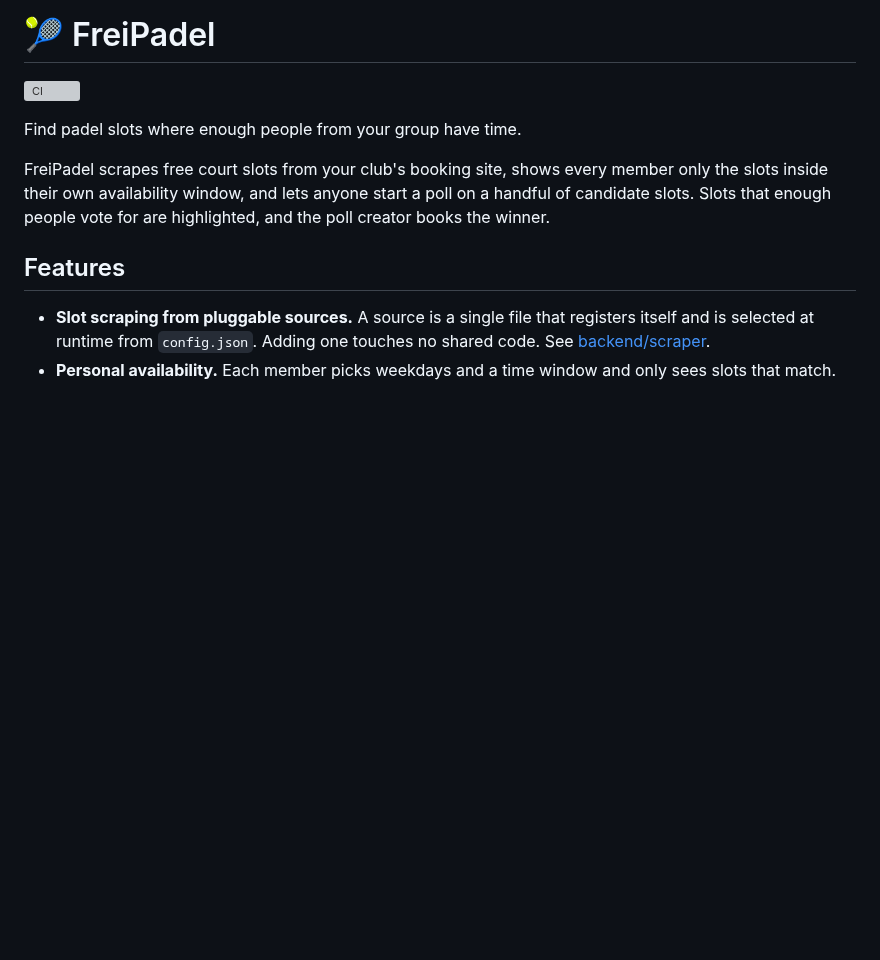
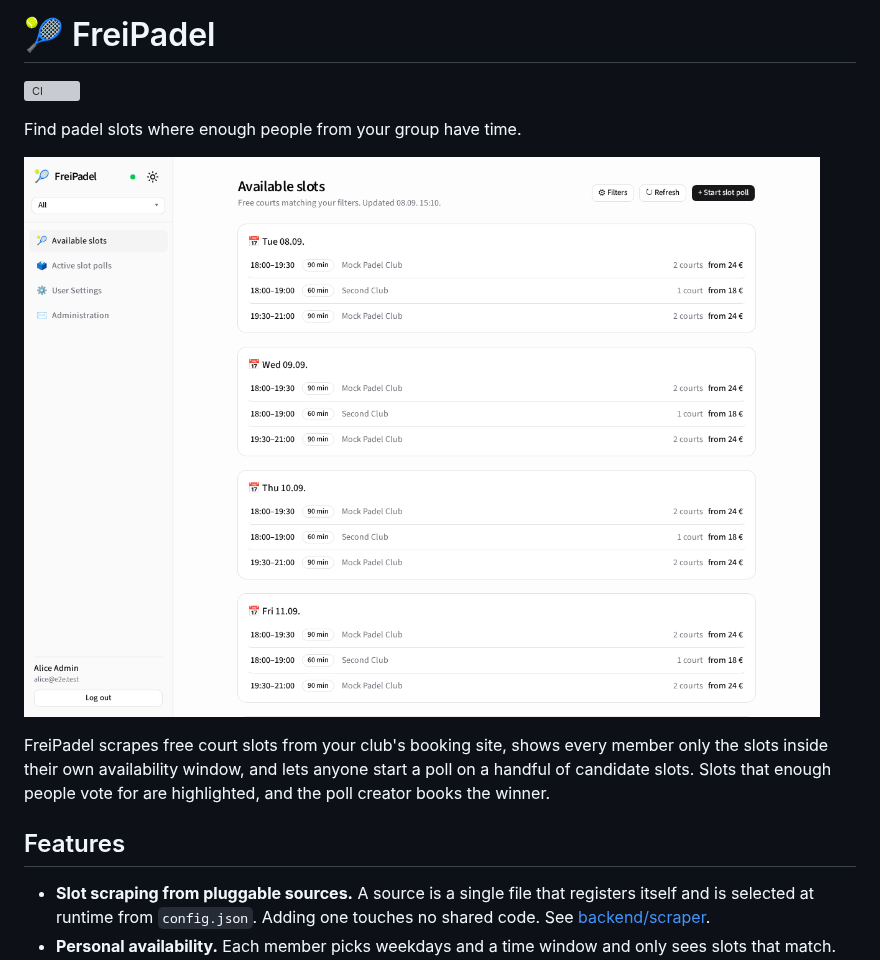
Before and after one commit to FreiPaul/FreiPadel, a Markdown page: README.md, the part around the change. Drawn GitHub-style; pictures changed too: docs/img/slots.png (added); blank space fills up the shorter version; grey boxes are pictures that could not be loaded.

```diff
--- a/README.md
+++ b/README.md
@@ -3,6 +3,8 @@
 [![CI](https://github.com/FreiPaul/FreiPadel/actions/workflows/ci.yml/badge.svg?branch=main)](https://github.com/FreiPaul/FreiPadel/actions/workflows/ci.yml)
 
 Find padel slots where enough people from your group have time.
+
+![The slot list, filtered to one member's availability](docs/img/slots.png)
 
 FreiPadel scrapes free court slots from your club's booking site, shows every
 member only the slots inside their own availability window, and lets anyone
```
Also changed, not shown: docs/usage.md (+4 -0 lines), docs/img/poll.png (added), 3 other files.
